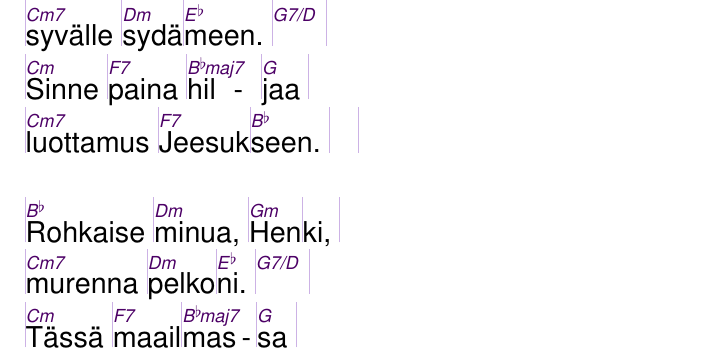
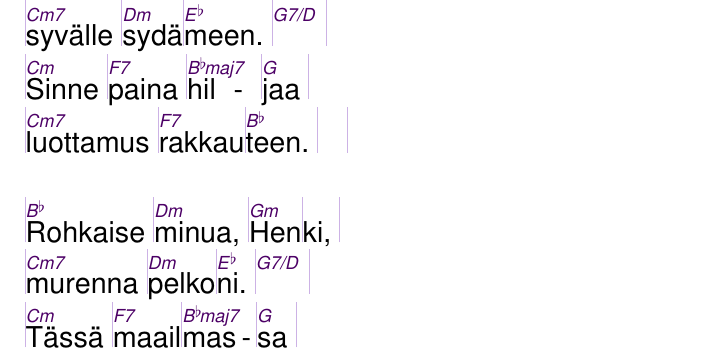
Before and after one commit to unilaiva/unilaiva-songbook, a LaTeX book (wisdom-songbook.tex, which reads content/songs_suomi.tex): part of page 100 of 131, cut so that both start at the same text. Compiled offline with pdfLaTeX.

Commit message:
'Kosketa minua henki': slight lyrics change

```diff
--- a/content/songs_suomi.tex
+++ b/content/songs_suomi.tex
@@ -435,7 +435,7 @@
     |^Kosketa, |^Jumalan |^Hen|ki, |
     |^syvälle |^sydä|^meen. |^ |
     |^Sinne |^paina |^hil|^jaa |
-    |^luottamus |^Jeesuk|^seen. | |
+    |^luottamus |^rakkau|^teen. | |
   \endverse
   \beginverse
     |^Rohkaise |^minua, |^Hen|ki, |
```
